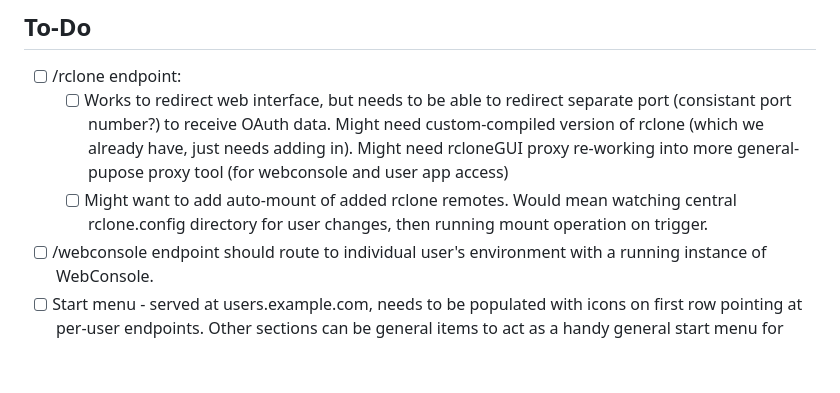
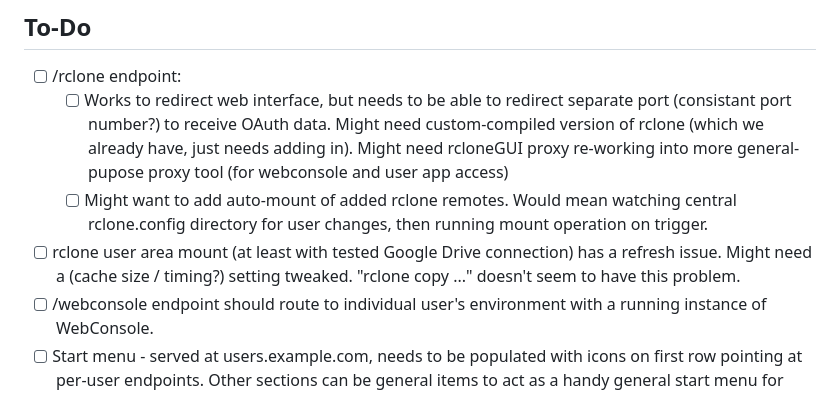
Before and after one commit to dhicks6345789/per-user-web-server, a Markdown page: TODO.md, the part around the change. Drawn GitHub-style; blank space fills up the shorter version.

```diff
--- a/TODO.md
+++ b/TODO.md
@@ -10,6 +10,7 @@ Schools / education establishments are an intended target market (along with sma
 - [ ] /rclone endpoint:
   - [ ] Works to redirect web interface, but needs to be able to redirect separate port (consistant port number?) to receive OAuth data. Might need custom-compiled version of rclone (which we already have, just needs adding in). Might need rcloneGUI proxy re-working into more general-pupose proxy tool (for webconsole and user app access)
   - [ ] Might want to add auto-mount of added rclone remotes. Would mean watching central rclone.config directory for user changes, then running mount operation on trigger.
+- [ ] rclone user area mount (at least with tested Google Drive connection) has a refresh issue. Might need a (cache size / timing?) setting tweaked. "rclone copy ..." doesn't seem to have this problem.
 - [ ] /webconsole endpoint should route to individual user's environment with a running instance of WebConsole.
 - [ ] Start menu - served at users.example.com, needs to be populated with icons on first row pointing at per-user endpoints. Other sections can be general items to act as a handy general start menu for users.
 - [ ] Loading spinner for desktop / ssh connection - initial connection can take 30(?) seconds, needs some progress indication.
```
